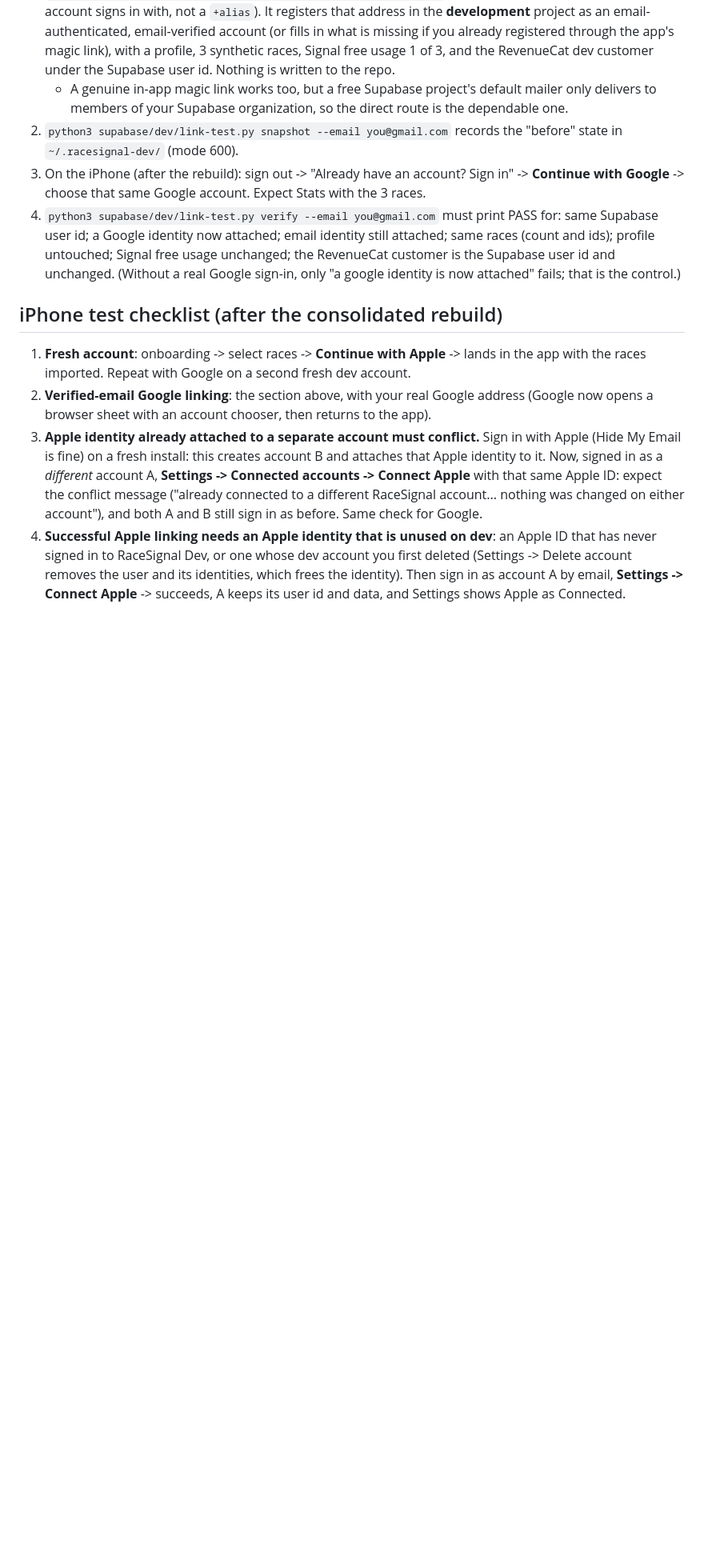
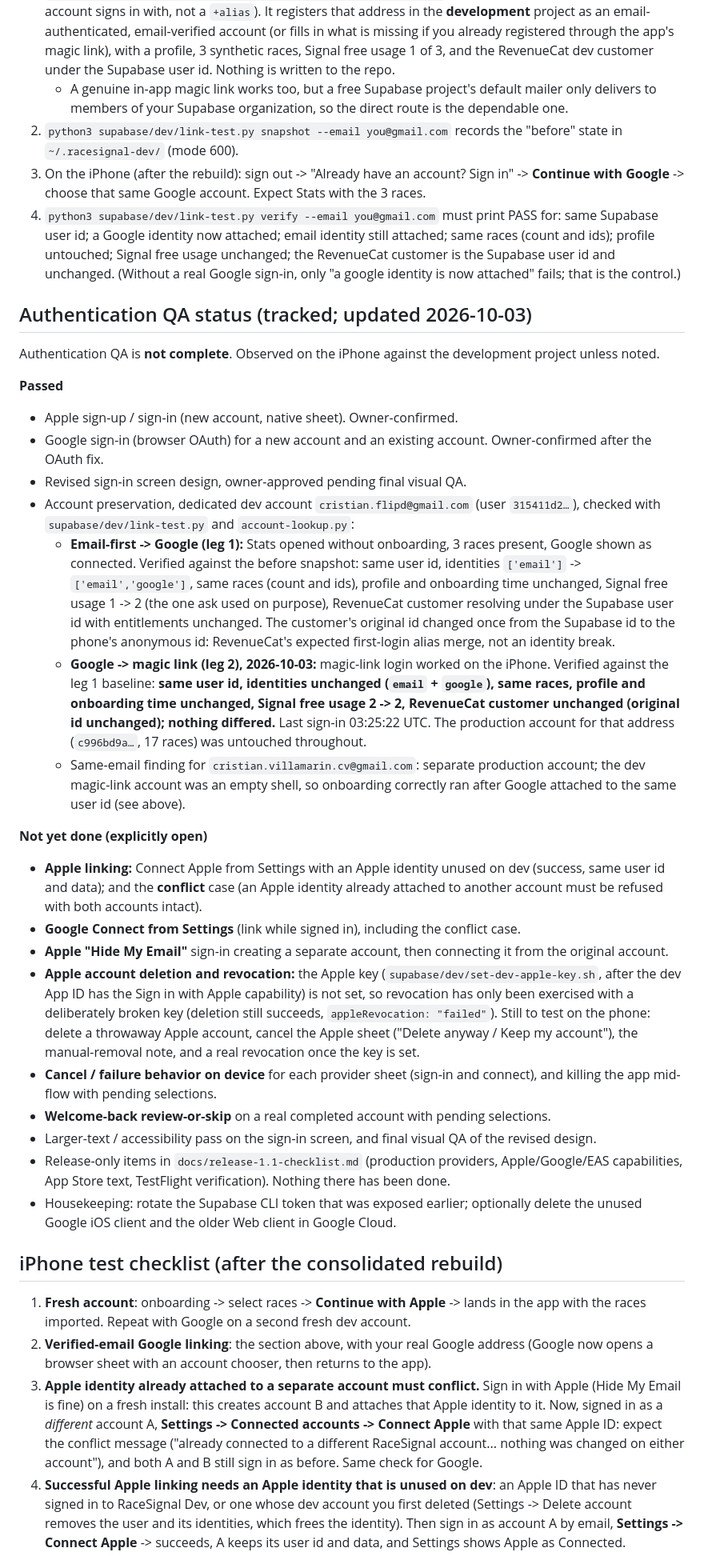
Before and after one commit to cristianvillamarincv-creator/racesignal-app, a Markdown page: docs/social-sign-in.md, the part around the change. Shown at 80% size. Drawn GitHub-style; blank space fills up the shorter version.

Commit message:
Record leg 2 linking QA result and the open authentication QA items
Co-Authored-By: Claude Sonnet 5.5 <noreply@anthropic.com>

```diff
--- a/docs/social-sign-in.md
+++ b/docs/social-sign-in.md
@@ -121,6 +121,30 @@ Goal: show that signing in with Google, with a real Google address you control t
 3. On the iPhone (after the rebuild): sign out -> "Already have an account? Sign in" -> **Continue with Google** -> choose that same Google account. Expect Stats with the 3 races.
 4. `python3 supabase/dev/link-test.py verify --email you@gmail.com` must print PASS for: same Supabase user id; a Google identity now attached; email identity still attached; same races (count and ids); profile untouched; Signal free usage unchanged; the RevenueCat customer is the Supabase user id and unchanged. (Without a real Google sign-in, only "a google identity is now attached" fails; that is the control.)
 
+## Authentication QA status (tracked; updated 2026-10-03)
+
+Authentication QA is **not complete**. Observed on the iPhone against the development project unless noted.
+
+**Passed**
+- Apple sign-up / sign-in (new account, native sheet). Owner-confirmed.
+- Google sign-in (browser OAuth) for a new account and an existing account. Owner-confirmed after the OAuth fix.
+- Revised sign-in screen design, owner-approved pending final visual QA.
+- Account preservation, dedicated dev account `cristian.flipd@gmail.com` (user `315411d2…`), checked with `supabase/dev/link-test.py` and `account-lookup.py`:
+  - **Email-first -> Google (leg 1):** Stats opened without onboarding, 3 races present, Google shown as connected. Verified against the before snapshot: same user id, identities `['email']` -> `['email','google']`, same races (count and ids), profile and onboarding time unchanged, Signal free usage 1 -> 2 (the one ask used on purpose), RevenueCat customer resolving under the Supabase user id with entitlements unchanged. The customer's original id changed once from the Supabase id to the phone's anonymous id: RevenueCat's expected first-login alias merge, not an identity break.
+  - **Google -> magic link (leg 2), 2026-10-03:** magic-link login worked on the iPhone. Verified against the leg 1 baseline: **same user id, identities unchanged (`email` + `google`), same races, profile and onboarding time unchanged, Signal free usage 2 -> 2, RevenueCat customer unchanged (original id unchanged); nothing differed.** Last sign-in 03:25:22 UTC. The production account for that address (`c996bd9a…`, 17 races) was untouched throughout.
+  - Same-email finding for `cristian.villamarin.cv@gmail.com`: separate production account; the dev magic-link account was an empty shell, so onboarding correctly ran after Google attached to the same user id (see above).
+
+**Not yet done (explicitly open)**
+- **Apple linking:** Connect Apple from Settings with an Apple identity unused on dev (success, same user id and data); and the **conflict** case (an Apple identity already attached to another account must be refused with both accounts intact).
+- **Google Connect from Settings** (link while signed in), including the conflict case.
+- **Apple "Hide My Email"** sign-in creating a separate account, then connecting it from the original account.
+- **Apple account deletion and revocation:** the Apple key (`supabase/dev/set-dev-apple-key.sh`, after the dev App ID has the Sign in with Apple capability) is not set, so revocation has only been exercised with a deliberately broken key (deletion still succeeds, `appleRevocation: "failed"`). Still to test on the phone: delete a throwaway Apple account, cancel the Apple sheet ("Delete anyway / Keep my account"), the manual-removal note, and a real revocation once the key is set.
+- **Cancel / failure behavior on device** for each provider sheet (sign-in and connect), and killing the app mid-flow with pending selections.
+- **Welcome-back review-or-skip** on a real completed account with pending selections.
+- Larger-text / accessibility pass on the sign-in screen, and final visual QA of the revised design.
+- Release-only items in `docs/release-1.1-checklist.md` (production providers, Apple/Google/EAS capabilities, App Store text, TestFlight verification). Nothing there has been done.
+- Housekeeping: rotate the Supabase CLI token that was exposed earlier; optionally delete the unused Google iOS client and the older Web client in Google Cloud.
+
 ## iPhone test checklist (after the consolidated rebuild)
 
 1. **Fresh account**: onboarding -> select races -> **Continue with Apple** -> lands in the app with the races imported. Repeat with Google on a second fresh dev account.
```
